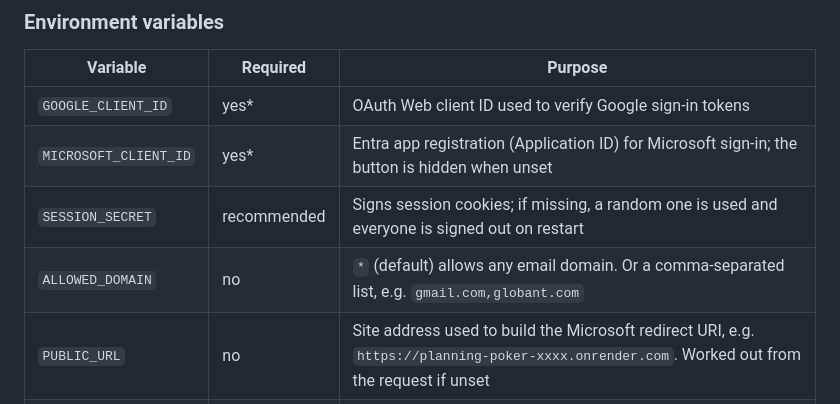
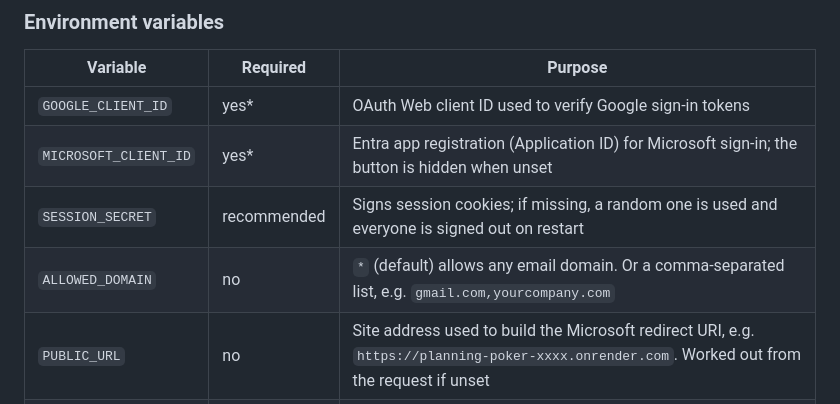
Before and after one commit to farresto/planning-poker, a Markdown page: README.md, the part around the change. Rendered like a GitHub page.

```diff
--- a/README.md
+++ b/README.md
@@ -69,7 +69,7 @@ Any host that runs a long-lived Node process works (Railway, Fly.io, Koyeb, a VM
 | `GOOGLE_CLIENT_ID` | yes* | OAuth Web client ID used to verify Google sign-in tokens |
 | `MICROSOFT_CLIENT_ID` | yes* | Entra app registration (Application ID) for Microsoft sign-in; the button is hidden when unset |
 | `SESSION_SECRET` | recommended | Signs session cookies; if missing, a random one is used and everyone is signed out on restart |
-| `ALLOWED_DOMAIN` | no | `*` (default) allows any email domain. Or a comma-separated list, e.g. `gmail.com,globant.com` |
+| `ALLOWED_DOMAIN` | no | `*` (default) allows any email domain. Or a comma-separated list, e.g. `gmail.com,yourcompany.com` |
 | `PUBLIC_URL` | no | Site address used to build the Microsoft redirect URI, e.g. `https://planning-poker-xxxx.onrender.com`. Worked out from the request if unset |
 | `PORT` | no | Set automatically by most hosts (default 3000) |
 | `ALLOW_DEV_LOGIN` | no | `true` enables email-only sign-in for local testing. Keep unset in production |
```
